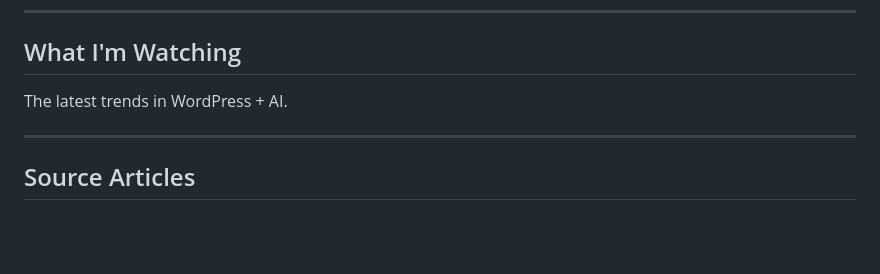
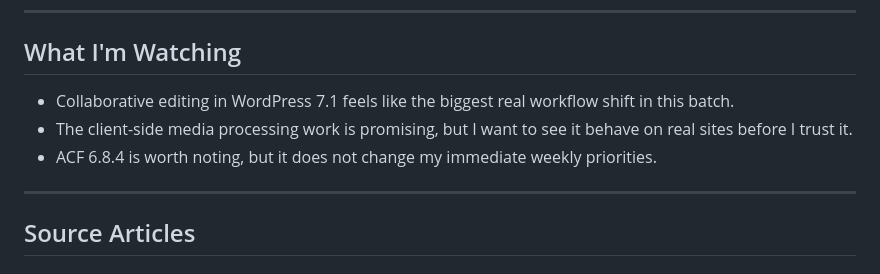
Before and after one commit to colorful-tones/wp-trend-watcher, a Markdown page: reports/2026-06-12.md, the part around the change. Rendered like a GitHub page; blank space fills up the shorter version.

Commit message:
docs: refine first report review notes

```diff
--- a/reports/2026-06-12.md
+++ b/reports/2026-06-12.md
@@ -29,7 +29,9 @@ Note: ACF version 6.8.4 is now available, but there are no notable implications
 
 ## What I'm Watching
 
-The latest trends in WordPress + AI.
+- Collaborative editing in WordPress 7.1 feels like the biggest real workflow shift in this batch.
+- The client-side media processing work is promising, but I want to see it behave on real sites before I trust it.
+- ACF 6.8.4 is worth noting, but it does not change my immediate weekly priorities.
 
 ---
 
```
